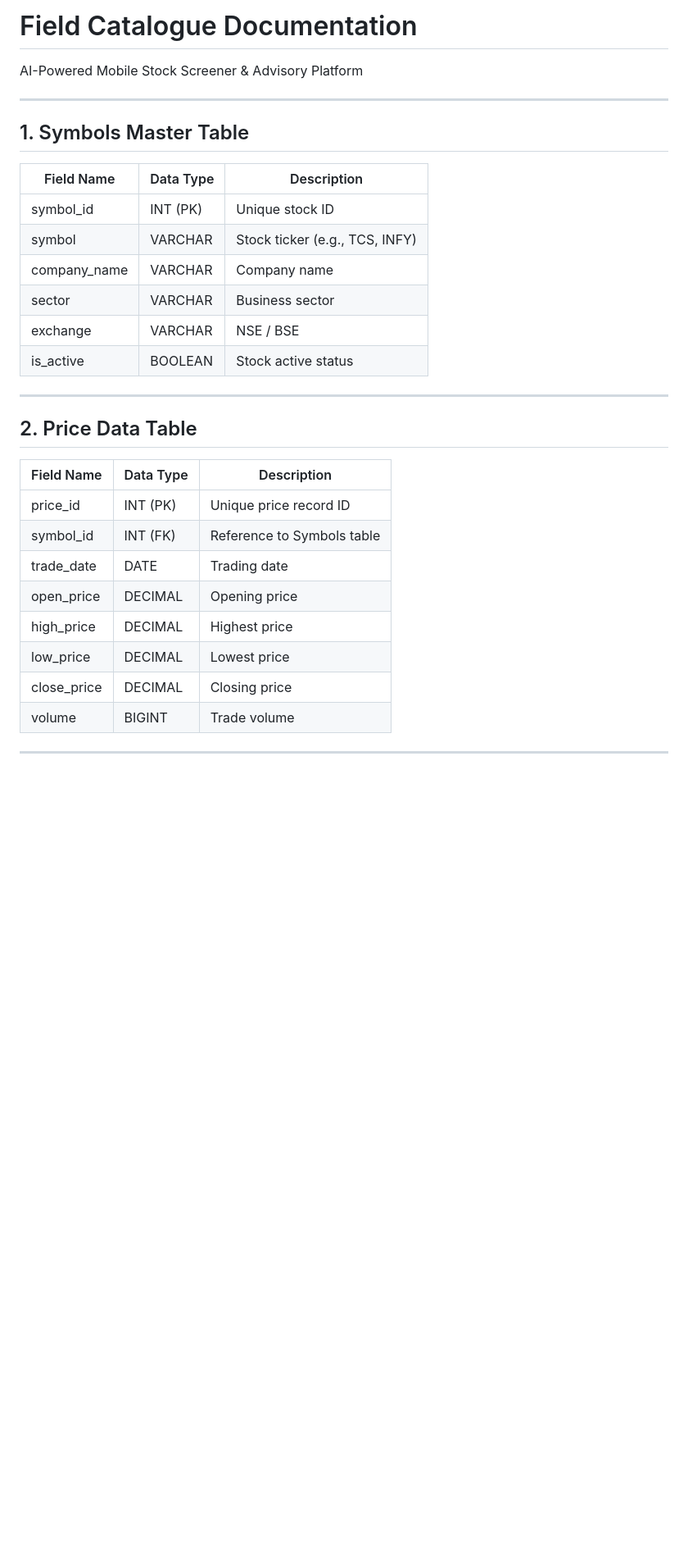
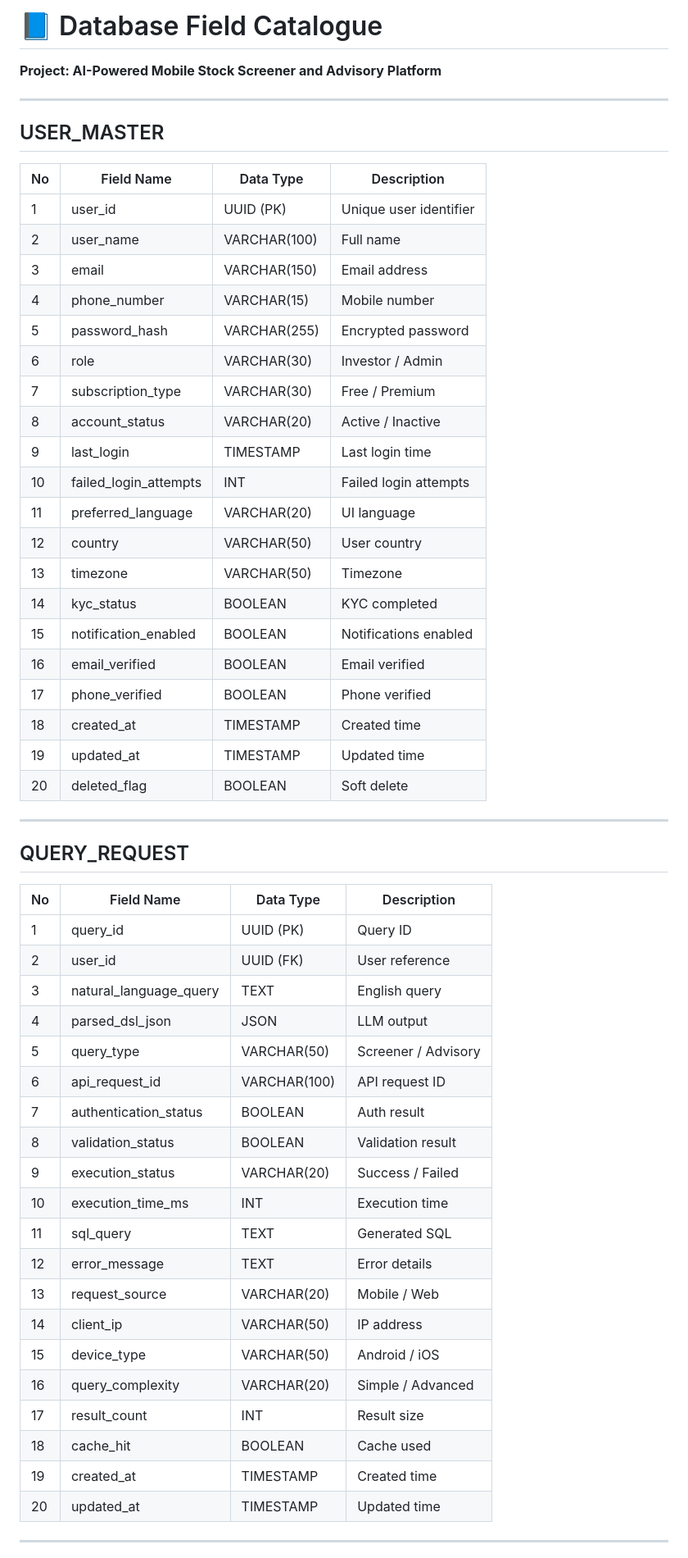
Before and after one commit to springboardmentor054-coder/AI-Powered-Mobile-Stock-Screener-and-Advisory-Platform, a Markdown page: field_catalog.md, the part around one of its changes. Shown at 82% size. Drawn GitHub-style; blank space fills up the shorter version.

```diff
--- a/field_catalog.md
+++ b/field_catalog.md
@@ -1,33 +1,59 @@
-# Field Catalogue Documentation
-AI-Powered Mobile Stock Screener & Advisory Platform
+# 📘 Database Field Catalogue
+**Project: AI-Powered Mobile Stock Screener and Advisory Platform**
 
 ---
 
-## 1. Symbols Master Table
+##  USER_MASTER
 
-| Field Name     | Data Type | Description |
-|---------------|----------|-------------|
-| symbol_id     | INT (PK) | Unique stock ID |
-| symbol        | VARCHAR  | Stock ticker (e.g., TCS, INFY) |
-| company_name  | VARCHAR  | Company name |
-| sector        | VARCHAR  | Business sector |
-| exchange      | VARCHAR  | NSE / BSE |
-| is_active     | BOOLEAN  | Stock active status |
+| No | Field Name | Data Type | Description |
+|----|-----------|----------|-------------|
+| 1 | user_id | UUID (PK) | Unique user identifier |
+| 2 | user_name | VARCHAR(100) | Full name |
+| 3 | email | VARCHAR(150) | Email address |
+| 4 | phone_number | VARCHAR(15) | Mobile number |
+| 5 | password_hash | VARCHAR(255) | Encrypted password |
+| 6 | role | VARCHAR(30) | Investor / Admin |
+| 7 | subscription_type | VARCHAR(30) | Free / Premium |
+| 8 | account_status | VARCHAR(20) | Active / Inactive |
+| 9 | last_login | TIMESTAMP | Last login time |
+|10 | failed_login_attempts | INT | Failed login attempts |
+|11 | preferred_language | VARCHAR(20) | UI language |
+|12 | country | VARCHAR(50) | User country |
+|13 | timezone | VARCHAR(50) | Timezone |
+|14 | kyc_status | BOOLEAN | KYC completed |
+|15 | notification_enabled | BOOLEAN | Notifications enabled |
+|16 | email_verified | BOOLEAN | Email verified |
+|17 | phone_verified | BOOLEAN | Phone verified |
+|18 | created_at | TIMESTAMP | Created time |
+|19 | updated_at | TIMESTAMP | Updated time |
+|20 | deleted_flag | BOOLEAN | Soft delete |
 
 ---
 
-## 2. Price Data Table
+##  QUERY_REQUEST
 
-| Field Name   | Data Type | Description |
-|-------------|----------|-------------|
-| price_id    | INT (PK) | Unique price record ID |
-| symbol_id   | INT (FK) | Reference to Symbols table |
-| trade_date  | DATE     | Trading date |
-| open_price  | DECIMAL  | Opening price |
-| high_price  | DECIMAL  | Highest price |
-| low_price   | DECIMAL  | Lowest price |
-| close_price | DECIMAL  | Closing price |
-| volume      | BIGINT   | Trade volume |
+| No | Field Name | Data Type | Description |
+|----|-----------|----------|-------------|
+| 1 | query_id | UUID (PK) | Query ID |
+| 2 | user_id | UUID (FK) | User reference |
+| 3 | natural_language_query | TEXT | English query |
+| 4 | parsed_dsl_json | JSON | LLM output |
+| 5 | query_type | VARCHAR(50) | Screener / Advisory |
+| 6 | api_request_id | VARCHAR(100) | API request ID |
+| 7 | authentication_status | BOOLEAN | Auth result |
+| 8 | validation_status | BOOLEAN | Validation result |
+| 9 | execution_status | VARCHAR(20) | Success / Failed |
+|10 | execution_time_ms | INT | Execution time |
+|11 | sql_query | TEXT | Generated SQL |
+|12 | error_message | TEXT | Error details |
+|13 | request_source | VARCHAR(20) | Mobile / Web |
+|14 | client_ip | VARCHAR(50) | IP address |
+|15 | device_type | VARCHAR(50) | Android / iOS |
+|16 | query_complexity | VARCHAR(20) | Simple / Advanced |
+|17 | result_count | INT | Result size |
+|18 | cache_hit | BOOLEAN | Cache used |
+|19 | created_at | TIMESTAMP | Created time |
+|20 | updated_at | TIMESTAMP | Updated time |
 
 ---
 
```
Also changed, not shown: other parts of field_catalog.md (+92 -49 lines).
